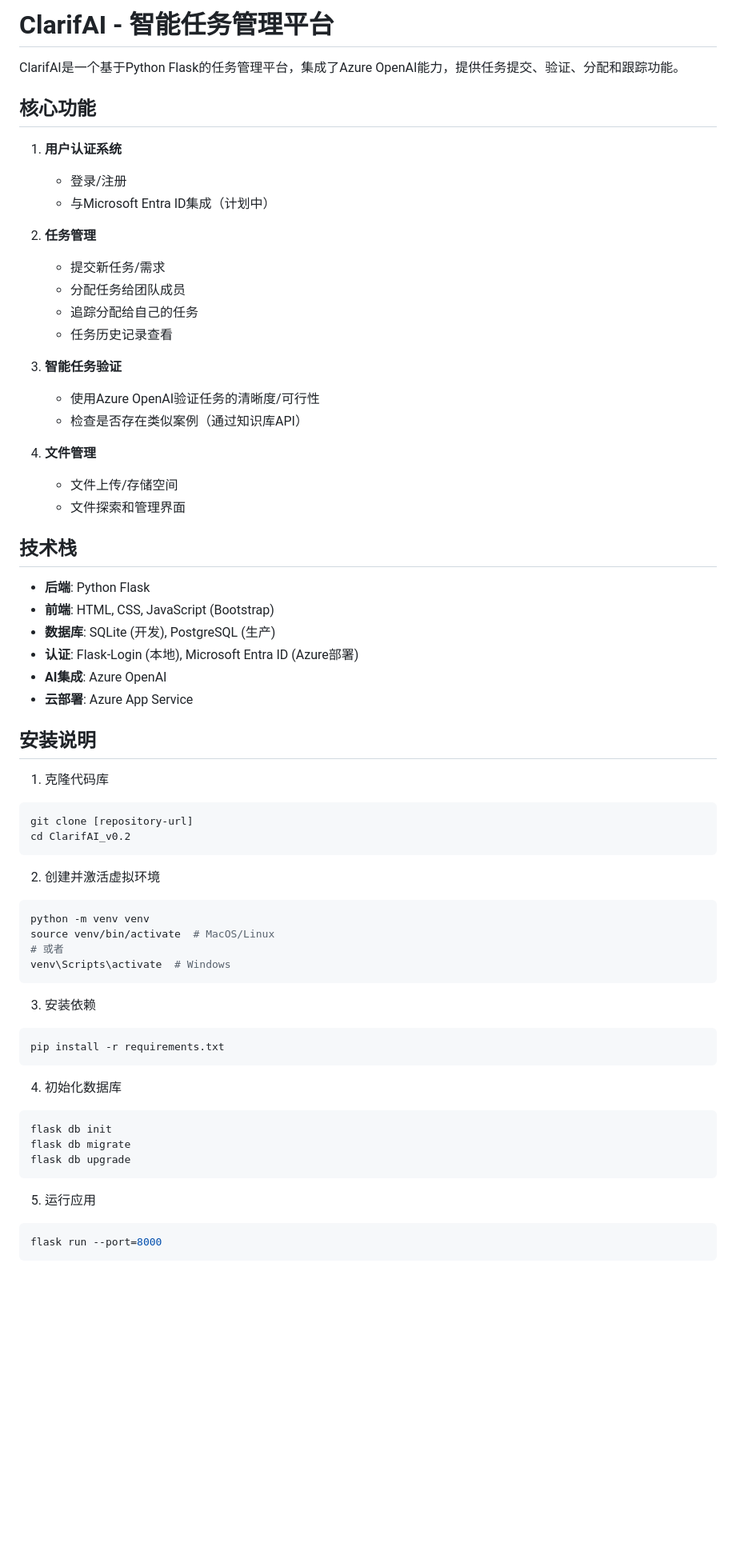
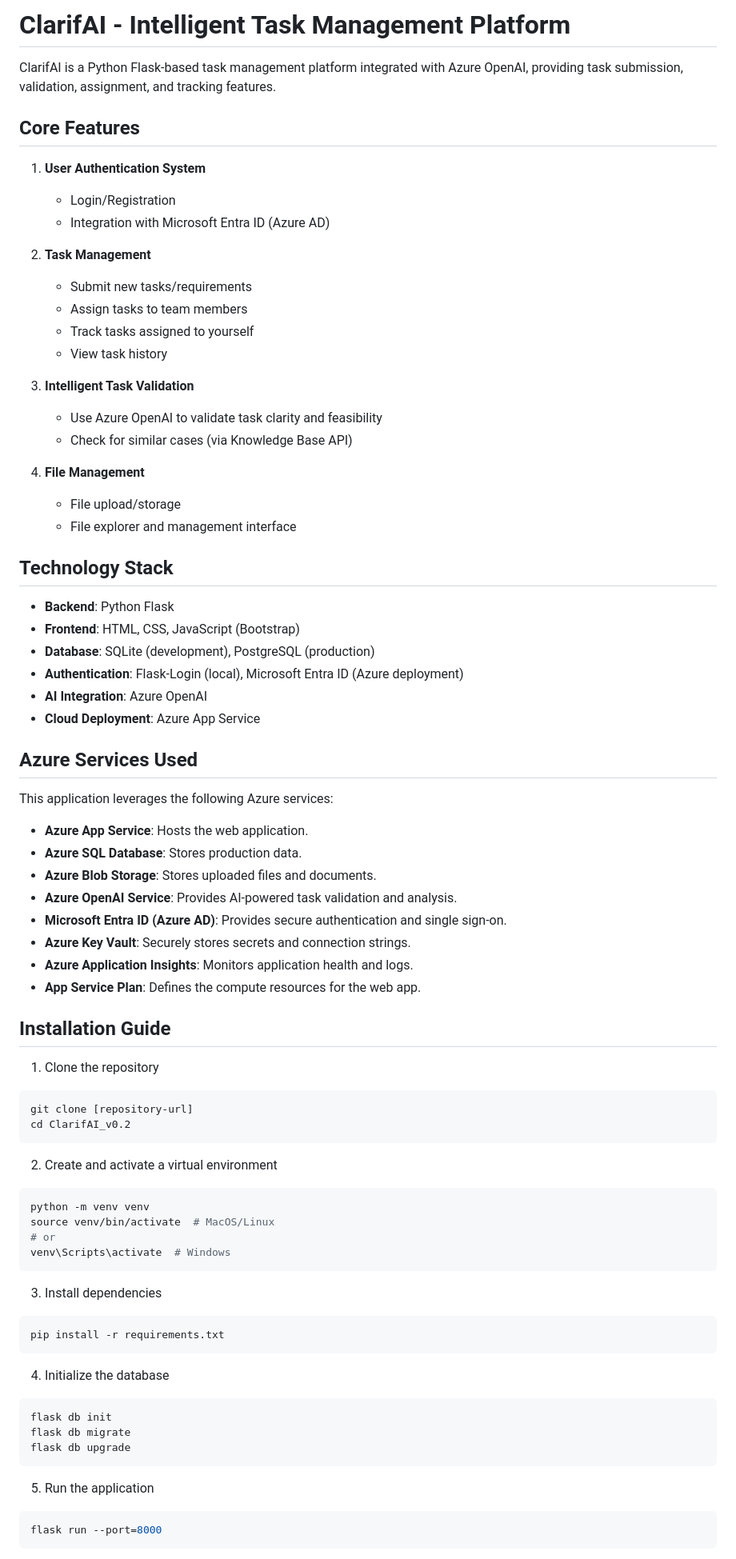
Before and after one commit to JoyceGu/ClarifAI_v0.2, a Markdown page: README.md, the part around one of its changes. Shown at 80% size. GitHub-like rendering; blank space fills up the shorter version.

````diff
--- a/README.md
+++ b/README.md
@@ -1,61 +1,74 @@
-# ClarifAI - 智能任务管理平台
+# ClarifAI - Intelligent Task Management Platform
 
-ClarifAI是一个基于Python Flask的任务管理平台，集成了Azure OpenAI能力，提供任务提交、验证、分配和跟踪功能。
+ClarifAI is a Python Flask-based task management platform integrated with Azure OpenAI, providing task submission, validation, assignment, and tracking features.
 
-## 核心功能
+## Core Features
 
-1. **用户认证系统**
-   - 登录/注册
-   - 与Microsoft Entra ID集成（计划中）
+1. **User Authentication System**
+   - Login/Registration
+   - Integration with Microsoft Entra ID (Azure AD)
 
-2. **任务管理**
-   - 提交新任务/需求
-   - 分配任务给团队成员
-   - 追踪分配给自己的任务
-   - 任务历史记录查看
+2. **Task Management**
+   - Submit new tasks/requirements
+   - Assign tasks to team members
+   - Track tasks assigned to yourself
+   - View task history
 
-3. **智能任务验证**
-   - 使用Azure OpenAI验证任务的清晰度/可行性
-   - 检查是否存在类似案例（通过知识库API）
+3. **Intelligent Task Validation**
+   - Use Azure OpenAI to validate task clarity and feasibility
+   - Check for similar cases (via Knowledge Base API)
 
-4. **文件管理**
-   - 文件上传/存储空间
-   - 文件探索和管理界面
+4. **File Management**
+   - File upload/storage
+   - File explorer and management interface
 
-## 技术栈
+## Technology Stack
 
-- **后端**: Python Flask
-- **前端**: HTML, CSS, JavaScript (Bootstrap)
-- **数据库**: SQLite (开发), PostgreSQL (生产)
-- **认证**: Flask-Login (本地), Microsoft Entra ID (Azure部署)
-- **AI集成**: Azure OpenAI
-- **云部署**: Azure App Service
+- **Backend**: Python Flask
+- **Frontend**: HTML, CSS, JavaScript (Bootstrap)
+- **Database**: SQLite (development), PostgreSQL (production)
+- **Authentication**: Flask-Login (local), Microsoft Entra ID (Azure deployment)
+- **AI Integration**: Azure OpenAI
+- **Cloud Deployment**: Azure App Service
 
-## 安装说明
+## Azure Services Used
 
-1. 克隆代码库
+This application leverages the following Azure services:
+
+- **Azure App Service**: Hosts the web application.
+- **Azure SQL Database**: Stores production data.
+- **Azure Blob Storage**: Stores uploaded files and documents.
+- **Azure OpenAI Service**: Provides AI-powered task validation and analysis.
+- **Microsoft Entra ID (Azure AD)**: Provides secure authentication and single sign-on.
+- **Azure Key Vault**: Securely stores secrets and connection strings.
+- **Azure Application Insights**: Monitors application health and logs.
+- **App Service Plan**: Defines the compute resources for the web app.
+
+## Installation Guide
+
+1. Clone the repository
 
 ```bash
 git clone [repository-url]
 cd ClarifAI_v0.2
 ```
 
-2. 创建并激活虚拟环境
+2. Create and activate a virtual environment
 
 ```bash
 python -m venv venv
 source venv/bin/activate  # MacOS/Linux
-# 或者
+# or
 venv\Scripts\activate  # Windows
 ```
 
-3. 安装依赖
+3. Install dependencies
 
 ```bash
 pip install -r requirements.txt
 ```
 
-4. 初始化数据库
+4. Initialize the database
 
 ```bash
 flask db init
@@ -63,7 +76,7 @@ flask db migrate
 flask db upgrade
 ```
 
-5. 运行应用
+5. Run the application
 
 ```bash
 flask run --port=8000
````
Also changed, not shown: other parts of README.md (+43 -43 lines).
